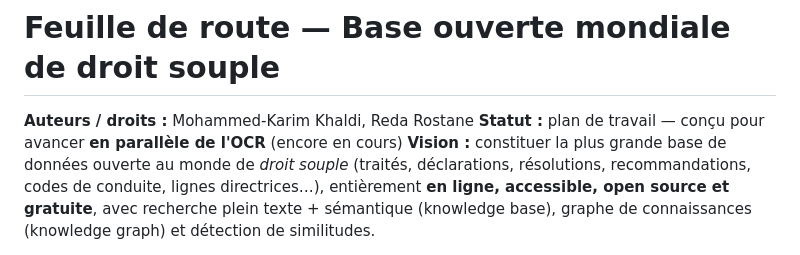
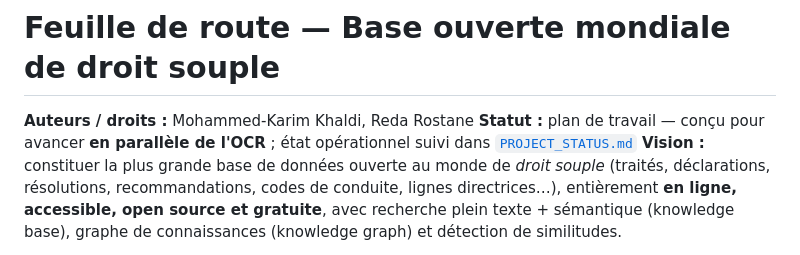
Before and after one commit to MohammedKarimKhaldi/lexis_mollis, a Markdown page: ROADMAP.md, the part around the change. GitHub-like rendering.

```diff
--- a/ROADMAP.md
+++ b/ROADMAP.md
@@ -1,7 +1,7 @@
 # Feuille de route — Base ouverte mondiale de droit souple
 
 **Auteurs / droits :** Mohammed-Karim Khaldi, Reda Rostane
-**Statut :** plan de travail — conçu pour avancer **en parallèle de l'OCR** (encore en cours)
+**Statut :** plan de travail — conçu pour avancer **en parallèle de l'OCR** ; état opérationnel suivi dans [`PROJECT_STATUS.md`](PROJECT_STATUS.md)
 **Vision :** constituer la plus grande base de données ouverte au monde de *droit souple*
 (traités, déclarations, résolutions, recommandations, codes de conduite, lignes
 directrices…), entièrement **en ligne, accessible, open source et gratuite**, avec
```
Also changed, not shown: PROJECT_STATUS.md (added, +85 -0 lines), README.md (+3 -0 lines).
